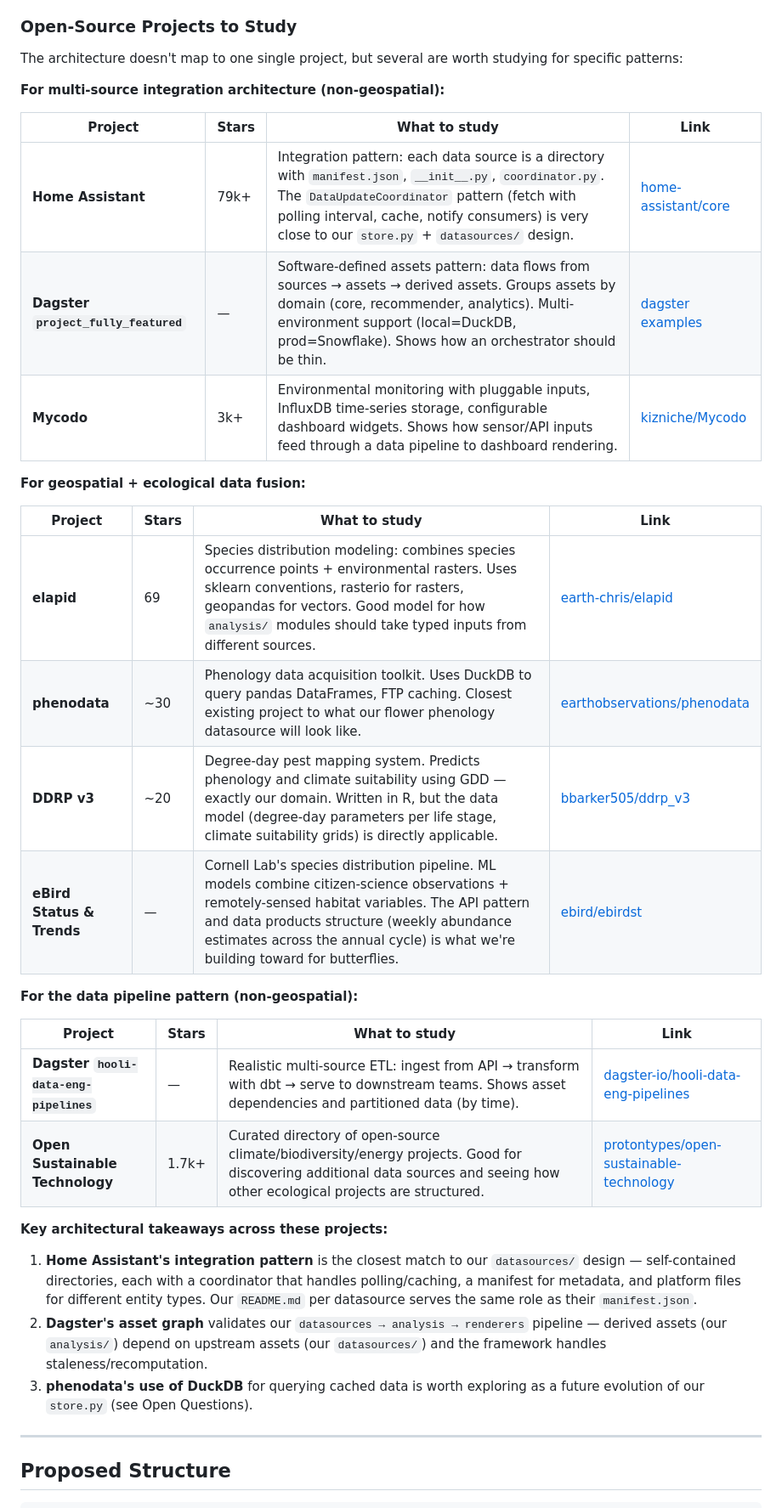
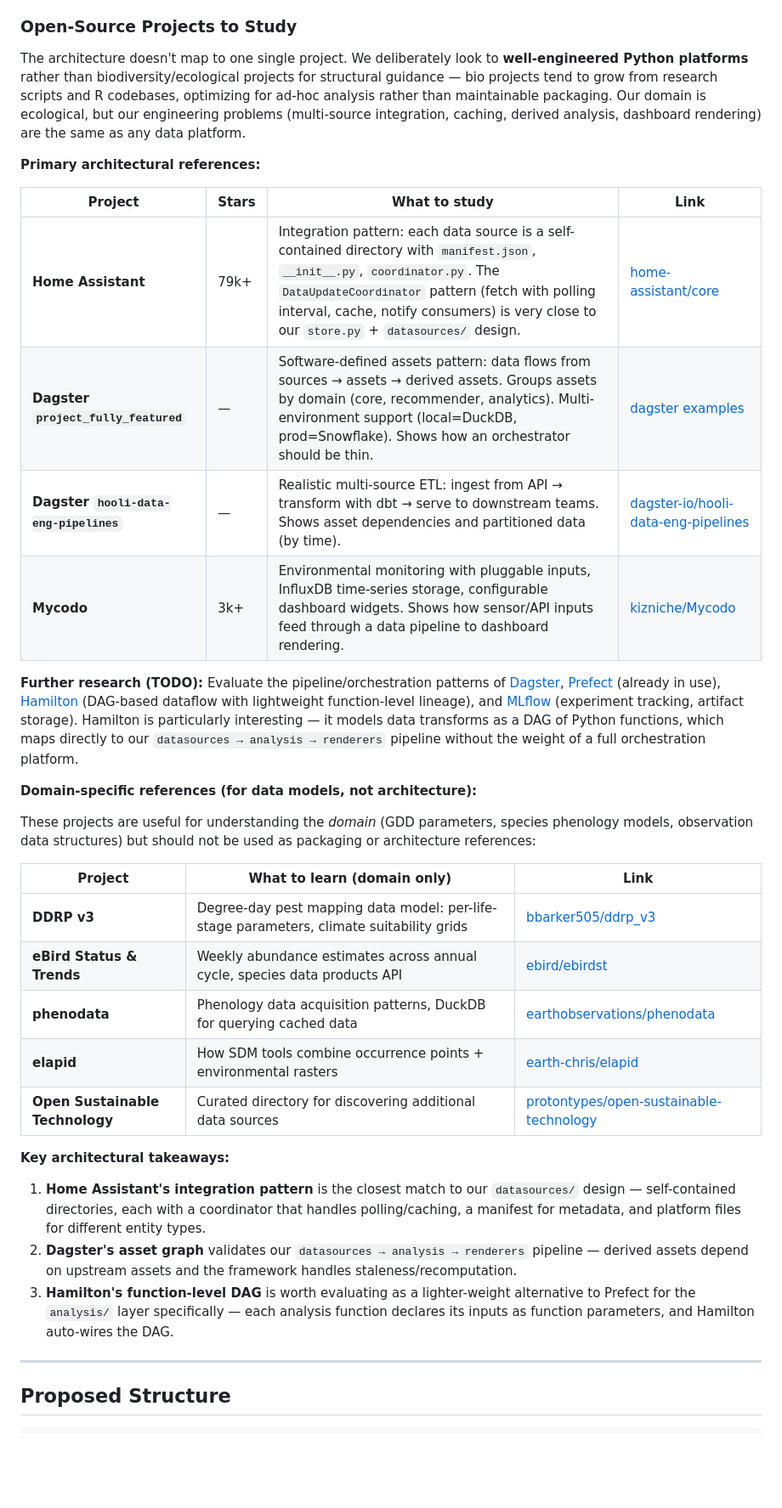
Before and after one commit to mihow/butterfly-planner, a Markdown page: PLAN-app-refactor.md, the part around the change. Shown at 85% size. Rendered like a GitHub page; blank space fills up the shorter version.

Commit message:
Reframe analogues: prioritize well-engineered platforms over bio/research projects
Bio/ecological projects (DDRP, elapid, phenodata) grow from research scripts
and R codebases — useful for domain knowledge but not packaging references.
Primary architectural references are now Home Assistant, Dagster, and Mycodo.

Added TODO to evaluate Hamilton and MLflow pipeline patterns alongside
Prefect and Dagster.

Co-Authored-By: Claude Opus 4.6 <noreply@anthropic.com>

```diff
--- a/PLAN-app-refactor.md
+++ b/PLAN-app-refactor.md
@@ -29,37 +29,36 @@ Categorically, this is a **geospatial decision-support system** — a multi-sour
 
 ### Open-Source Projects to Study
 
-The architecture doesn't map to one single project, but several are worth studying for specific patterns:
+The architecture doesn't map to one single project. We deliberately look to **well-engineered Python platforms** rather than biodiversity/ecological projects for structural guidance — bio projects tend to grow from research scripts and R codebases, optimizing for ad-hoc analysis rather than maintainable packaging. Our domain is ecological, but our engineering problems (multi-source integration, caching, derived analysis, dashboard rendering) are the same as any data platform.
 
-**For multi-source integration architecture (non-geospatial):**
+**Primary architectural references:**
 
 | Project | Stars | What to study | Link |
 |---|---|---|---|
-| **Home Assistant** | 79k+ | Integration pattern: each data source is a directory with `manifest.json`, `__init__.py`, `coordinator.py`. The `DataUpdateCoordinator` pattern (fetch with polling interval, cache, notify consumers) is very close to our `store.py` + `datasources/` design. | [home-assistant/core](https://github.com/home-assistant/core) |
+| **Home Assistant** | 79k+ | Integration pattern: each data source is a self-contained directory with `manifest.json`, `__init__.py`, `coordinator.py`. The `DataUpdateCoordinator` pattern (fetch with polling interval, cache, notify consumers) is very close to our `store.py` + `datasources/` design. | [home-assistant/core](https://github.com/home-assistant/core) |
 | **Dagster `project_fully_featured`** | — | Software-defined assets pattern: data flows from sources → assets → derived assets. Groups assets by domain (core, recommender, analytics). Multi-environment support (local=DuckDB, prod=Snowflake). Shows how an orchestrator should be thin. | [dagster examples](https://github.com/dagster-io/dagster/tree/master/examples/project_fully_featured) |
+| **Dagster `hooli-data-eng-pipelines`** | — | Realistic multi-source ETL: ingest from API → transform with dbt → serve to downstream teams. Shows asset dependencies and partitioned data (by time). | [dagster-io/hooli-data-eng-pipelines](https://github.com/dagster-io/hooli-data-eng-pipelines) |
 | **Mycodo** | 3k+ | Environmental monitoring with pluggable inputs, InfluxDB time-series storage, configurable dashboard widgets. Shows how sensor/API inputs feed through a data pipeline to dashboard rendering. | [kizniche/Mycodo](https://github.com/kizniche/Mycodo) |
 
-**For geospatial + ecological data fusion:**
+**Further research (TODO):** Evaluate the pipeline/orchestration patterns of [Dagster](https://github.com/dagster-io/dagster), [Prefect](https://github.com/PrefectHQ/prefect) (already in use), [Hamilton](https://github.com/dagworks-inc/hamilton) (DAG-based dataflow with lightweight function-level lineage), and [MLflow](https://github.com/mlflow/mlflow) (experiment tracking, artifact storage). Hamilton is particularly interesting — it models data transforms as a DAG of Python functions, which maps directly to our `datasources → analysis → renderers` pipeline without the weight of a full orchestration platform.
 
-| Project | Stars | What to study | Link |
-|---|---|---|---|
-| **elapid** | 69 | Species distribution modeling: combines species occurrence points + environmental rasters. Uses sklearn conventions, rasterio for rasters, geopandas for vectors. Good model for how `analysis/` modules should take typed inputs from different sources. | [earth-chris/elapid](https://github.com/earth-chris/elapid) |
-| **phenodata** | ~30 | Phenology data acquisition toolkit. Uses DuckDB to query pandas DataFrames, FTP caching. Closest existing project to what our flower phenology datasource will look like. | [earthobservations/phenodata](https://github.com/earthobservations/phenodata) |
-| **DDRP v3** | ~20 | Degree-day pest mapping system. Predicts phenology and climate suitability using GDD — exactly our domain. Written in R, but the data model (degree-day parameters per life stage, climate suitability grids) is directly applicable. | [bbarker505/ddrp_v3](https://github.com/bbarker505/ddrp_v3) |
-| **eBird Status & Trends** | — | Cornell Lab's species distribution pipeline. ML models combine citizen-science observations + remotely-sensed habitat variables. The API pattern and data products structure (weekly abundance estimates across the annual cycle) is what we're building toward for butterflies. | [ebird/ebirdst](https://github.com/ebird/ebirdst) |
+**Domain-specific references (for data models, not architecture):**
 
-**For the data pipeline pattern (non-geospatial):**
+These projects are useful for understanding the *domain* (GDD parameters, species phenology models, observation data structures) but should not be used as packaging or architecture references:
 
-| Project | Stars | What to study | Link |
-|---|---|---|---|
-| **Dagster `hooli-data-eng-pipelines`** | — | Realistic multi-source ETL: ingest from API → transform with dbt → serve to downstream teams. Shows asset dependencies and partitioned data (by time). | [dagster-io/hooli-data-eng-pipelines](https://github.com/dagster-io/hooli-data-eng-pipelines) |
-| **Open Sustainable Technology** | 1.7k+ | Curated directory of open-source climate/biodiversity/energy projects. Good for discovering additional data sources and seeing how other ecological projects are structured. | [protontypes/open-sustainable-technology](https://github.com/protontypes/open-sustainable-technology) |
+| Project | What to learn (domain only) | Link |
+|---|---|---|
+| **DDRP v3** | Degree-day pest mapping data model: per-life-stage parameters, climate suitability grids | [bbarker505/ddrp_v3](https://github.com/bbarker505/ddrp_v3) |
+| **eBird Status & Trends** | Weekly abundance estimates across annual cycle, species data products API | [ebird/ebirdst](https://github.com/ebird/ebirdst) |
+| **phenodata** | Phenology data acquisition patterns, DuckDB for querying cached data | [earthobservations/phenodata](https://github.com/earthobservations/phenodata) |
+| **elapid** | How SDM tools combine occurrence points + environmental rasters | [earth-chris/elapid](https://github.com/earth-chris/elapid) |
+| **Open Sustainable Technology** | Curated directory for discovering additional data sources | [protontypes/open-sustainable-technology](https://github.com/protontypes/open-sustainable-technology) |
 
-**Key architectural takeaways across these projects:**
+**Key architectural takeaways:**
 
-1. **Home Assistant's integration pattern** is the closest match to our `datasources/` design — self-contained directories, each with a coordinator that handles polling/caching, a manifest for metadata, and platform files for different entity types. Our `README.md` per datasource serves the same role as their `manifest.json`.
-2. **Dagster's asset graph** validates our `datasources → analysis → renderers` pipeline — derived assets (our `analysis/`) depend on upstream assets (our `datasources/`) and the framework handles staleness/recomputation.
-3. **phenodata's use of DuckDB** for querying cached data is worth exploring as a future evolution of our `store.py` (see Open Questions).
+1. **Home Assistant's integration pattern** is the closest match to our `datasources/` design — self-contained directories, each with a coordinator that handles polling/caching, a manifest for metadata, and platform files for different entity types.
+2. **Dagster's asset graph** validates our `datasources → analysis → renderers` pipeline — derived assets depend on upstream assets and the framework handles staleness/recomputation.
+3. **Hamilton's function-level DAG** is worth evaluating as a lighter-weight alternative to Prefect for the `analysis/` layer specifically — each analysis function declares its inputs as function parameters, and Hamilton auto-wires the DAG.
 
 ---
 
```
